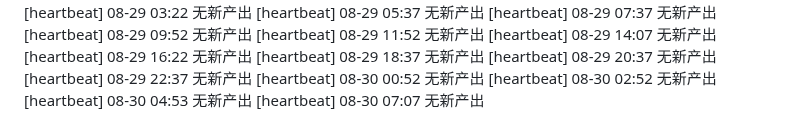
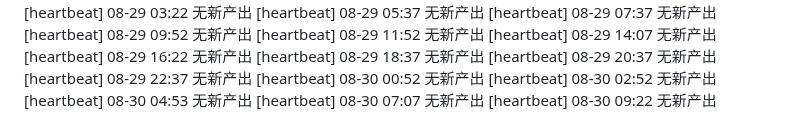
Before and after one commit to FOURTEEN1416/psd-framework, a Markdown page: reports/supervisor-log.md, the part around the change. Drawn GitHub-style.

Commit message:
chore(supervisor): 巡检 08-30 09:22 —— 日志更新

```diff
--- a/reports/supervisor-log.md
+++ b/reports/supervisor-log.md
@@ -98,3 +98,4 @@
 [heartbeat] 08-30 02:52 无新产出
 [heartbeat] 08-30 04:53 无新产出
 [heartbeat] 08-30 07:07 无新产出
+[heartbeat] 08-30 09:22 无新产出
```
